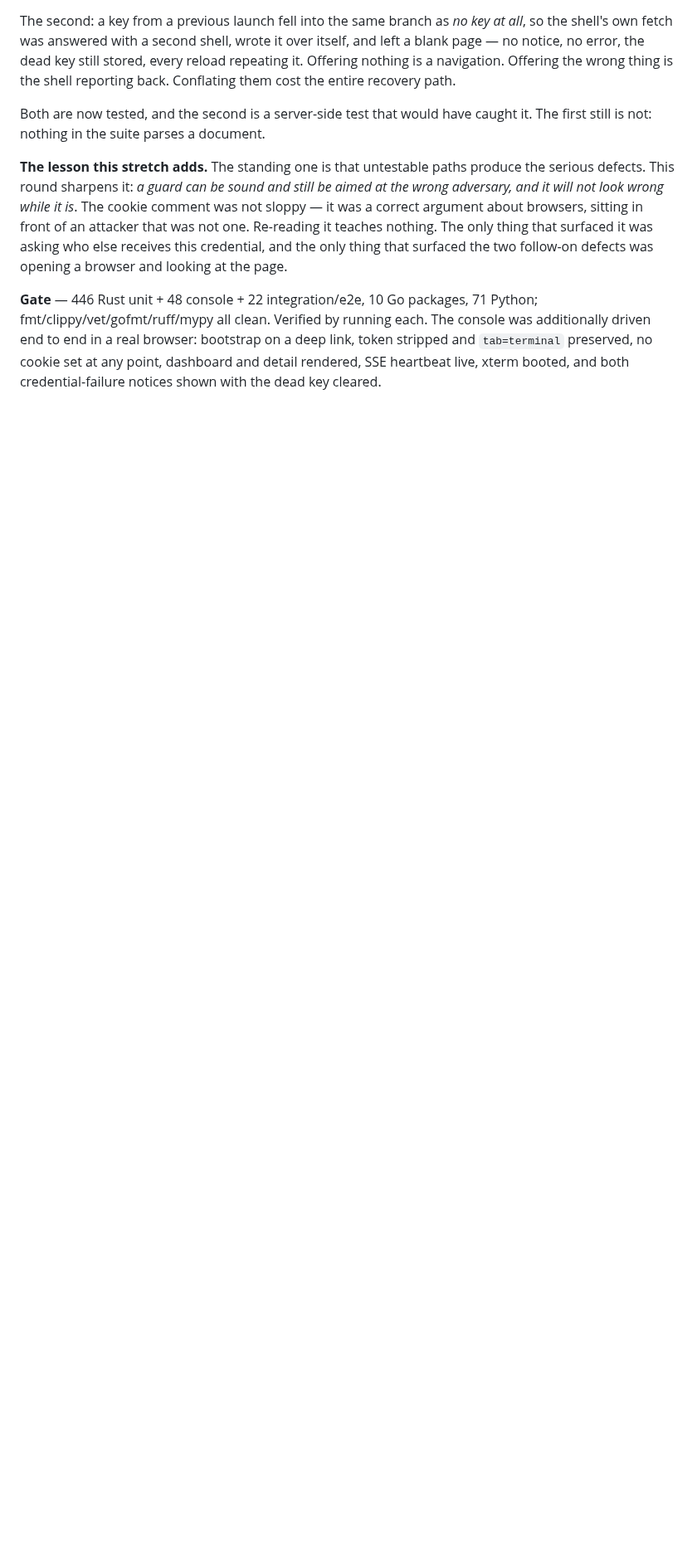
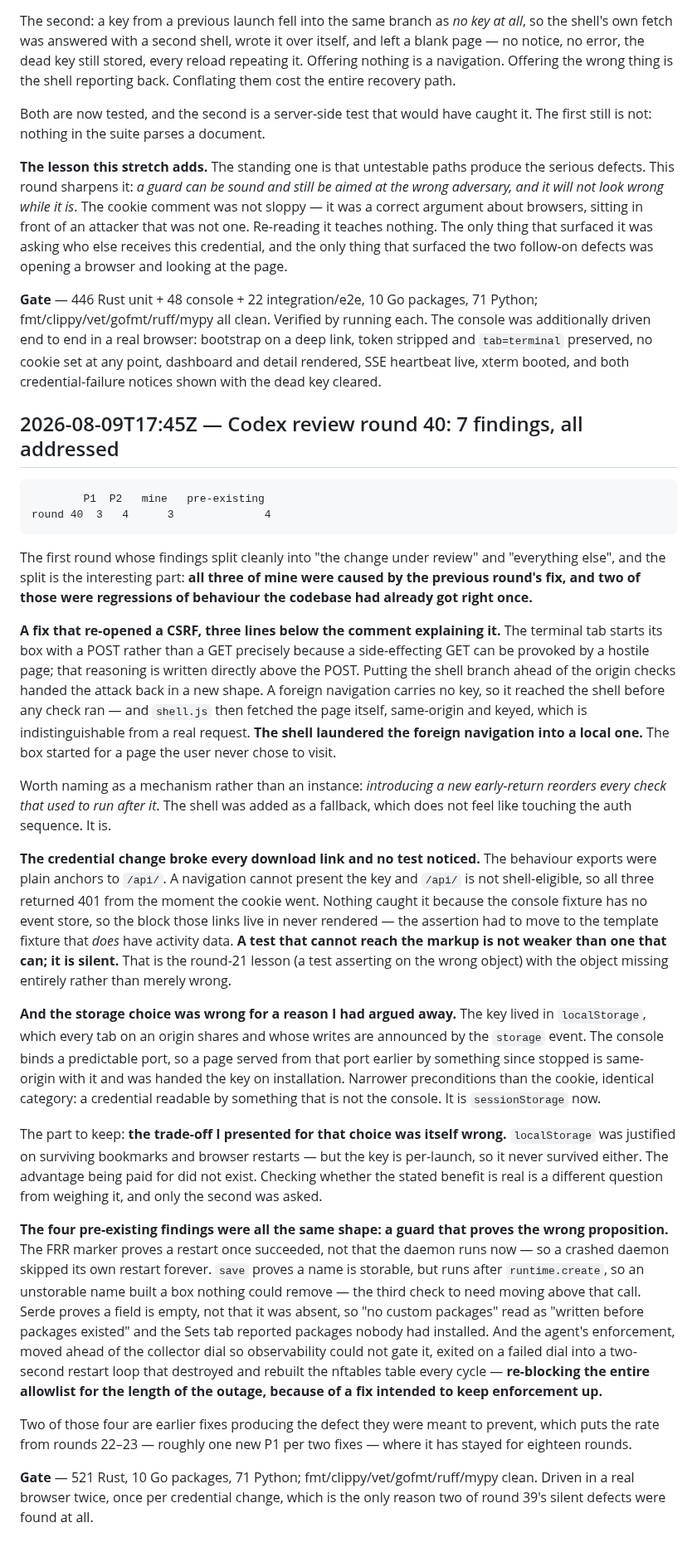
Before and after one commit to ethannortharc/devbox, a Markdown page: PROGRESS.md, the part around the change. Shown at 83% size. Drawn GitHub-style; blank space fills up the shorter version.

Commit message:
docs: record round 40 in the build log
All seven findings, and the pattern worth keeping: every finding in the change
under review was caused by the previous round's fix, two of them regressing
behaviour the codebase had already got right — and the four older ones are each
a guard that proves the wrong proposition.

````diff
--- a/PROGRESS.md
+++ b/PROGRESS.md
@@ -1306,3 +1306,74 @@ console was additionally driven end to end in a real browser: bootstrap on a
 deep link, token stripped and `tab=terminal` preserved, no cookie set at any
 point, dashboard and detail rendered, SSE heartbeat live, xterm booted, and both
 credential-failure notices shown with the dead key cleared.
+
+## 2026-08-09T17:45Z — Codex review round 40: 7 findings, all addressed
+
+```
+        P1  P2   mine   pre-existing
+round 40  3   4      3              4
+```
+
+The first round whose findings split cleanly into "the change under review" and
+"everything else", and the split is the interesting part: **all three of mine
+were caused by the previous round's fix, and two of those were regressions of
+behaviour the codebase had already got right once.**
+
+**A fix that re-opened a CSRF, three lines below the comment explaining it.**
+The terminal tab starts its box with a POST rather than a GET precisely because
+a side-effecting GET can be provoked by a hostile page; that reasoning is
+written directly above the POST. Putting the shell branch ahead of the origin
+checks handed the attack back in a new shape. A foreign navigation carries no
+key, so it reached the shell before any check ran — and `shell.js` then fetched
+the page itself, same-origin and keyed, which is indistinguishable from a real
+request. **The shell laundered the foreign navigation into a local one.** The
+box started for a page the user never chose to visit.
+
+Worth naming as a mechanism rather than an instance: *introducing a new
+early-return reorders every check that used to run after it*. The shell was
+added as a fallback, which does not feel like touching the auth sequence. It is.
+
+**The credential change broke every download link and no test noticed.** The
+behaviour exports were plain anchors to `/api/`. A navigation cannot present the
+key and `/api/` is not shell-eligible, so all three returned 401 from the moment
+the cookie went. Nothing caught it because the console fixture has no event
+store, so the block those links live in never rendered — the assertion had to
+move to the template fixture that *does* have activity data. **A test that
+cannot reach the markup is not weaker than one that can; it is silent.** That is
+the round-21 lesson (a test asserting on the wrong object) with the object
+missing entirely rather than merely wrong.
+
+**And the storage choice was wrong for a reason I had argued away.** The key
+lived in `localStorage`, which every tab on an origin shares and whose writes
+are announced by the `storage` event. The console binds a predictable port, so a
+page served from that port earlier by something since stopped is same-origin
+with it and was handed the key on installation. Narrower preconditions than the
+cookie, identical category: a credential readable by something that is not the
+console. It is `sessionStorage` now.
+
+The part to keep: **the trade-off I presented for that choice was itself wrong.**
+`localStorage` was justified on surviving bookmarks and browser restarts — but
+the key is per-launch, so it never survived either. The advantage being paid for
+did not exist. Checking whether the stated benefit is real is a different
+question from weighing it, and only the second was asked.
+
+**The four pre-existing findings were all the same shape: a guard that proves
+the wrong proposition.** The FRR marker proves a restart once succeeded, not
+that the daemon runs now — so a crashed daemon skipped its own restart forever.
+`save` proves a name is storable, but runs after `runtime.create`, so an
+unstorable name built a box nothing could remove — the third check to need
+moving above that call. Serde proves a field is empty, not that it was absent,
+so "no custom packages" read as "written before packages existed" and the Sets
+tab reported packages nobody had installed. And the agent's enforcement, moved
+ahead of the collector dial so observability could not gate it, exited on a
+failed dial into a two-second restart loop that destroyed and rebuilt the
+nftables table every cycle — **re-blocking the entire allowlist for the length
+of the outage, because of a fix intended to keep enforcement up.**
+
+Two of those four are earlier fixes producing the defect they were meant to
+prevent, which puts the rate from rounds 22–23 — roughly one new P1 per two
+fixes — where it has stayed for eighteen rounds.
+
+**Gate** — 521 Rust, 10 Go packages, 71 Python; fmt/clippy/vet/gofmt/ruff/mypy
+clean. Driven in a real browser twice, once per credential change, which is the
+only reason two of round 39's silent defects were found at all.
````
